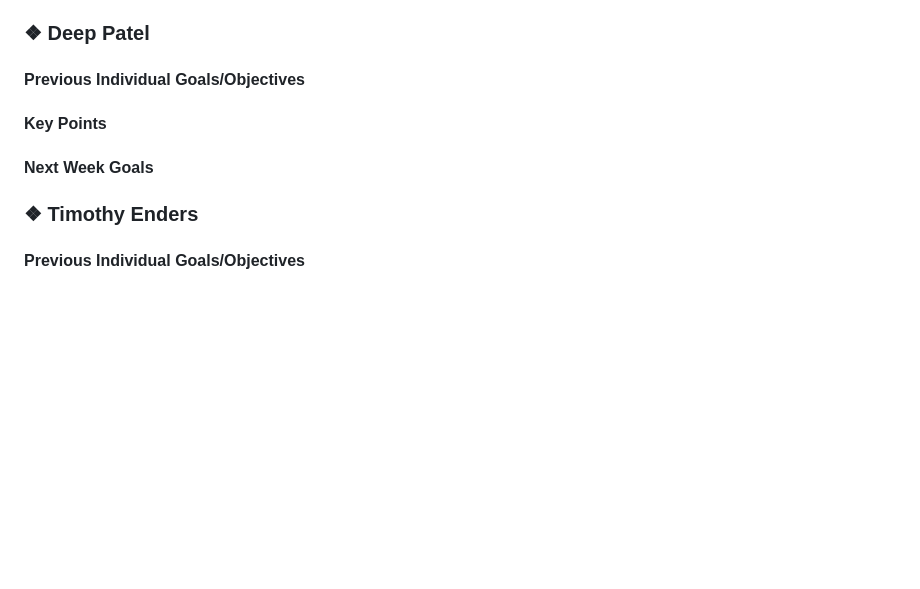
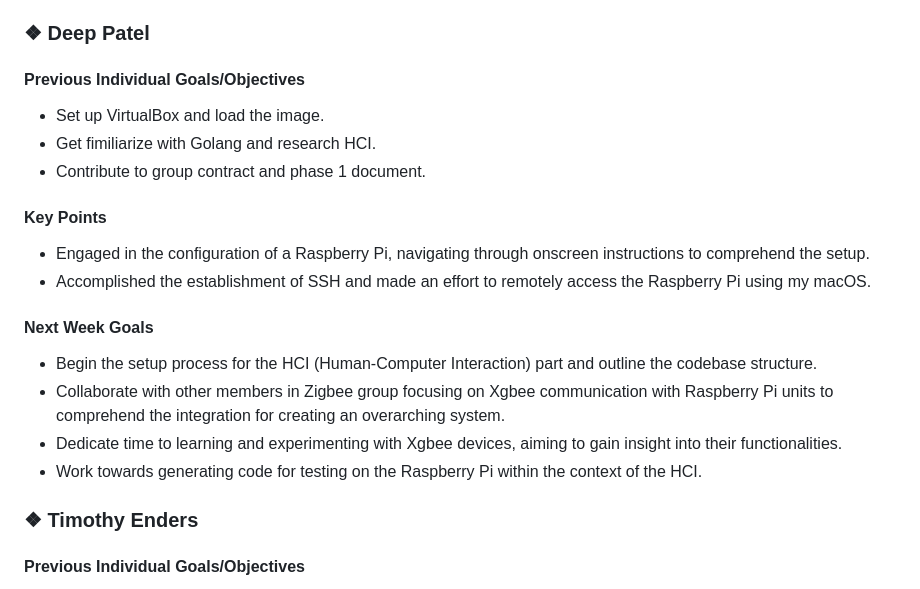
Before and after one commit to mythicalBeast15x/Raspberry-Pi-Ecosystem-Smart-Home, a Markdown page: Weekly_Reports/ZigBee_Network_Group/WeeklyReport_ZigBee_Network_Group_1-29-2024.md, the part around the change. Rendered like a GitHub page; blank space fills up the shorter version.

```diff
--- a/Weekly_Reports/ZigBee_Network_Group/WeeklyReport_ZigBee_Network_Group_1-29-2024.md
+++ b/Weekly_Reports/ZigBee_Network_Group/WeeklyReport_ZigBee_Network_Group_1-29-2024.md
@@ -36,10 +36,19 @@ This is the entire team and what you have worked on. Make these all bullet point
 ### ❖ Deep Patel
 
 #### Previous Individual Goals/Objectives
+- Set up VirtualBox and load the image.
+- Get fimiliarize with Golang and research HCI.
+- Contribute to group contract and phase 1 document.
 
 #### Key Points
+- Engaged in the configuration of a Raspberry Pi, navigating through onscreen instructions to comprehend the setup.
+- Accomplished the establishment of SSH and made an effort to remotely access the Raspberry Pi using my macOS.
 
 #### Next Week Goals
+- Begin the setup process for the HCI (Human-Computer Interaction) part and outline the codebase structure.
+- Collaborate with other members in Zigbee group focusing on Xgbee communication with Raspberry Pi units to comprehend the integration for creating an overarching system.
+- Dedicate time to learning and experimenting with Xgbee devices, aiming to gain insight into their functionalities.
+- Work towards generating code for testing on the Raspberry Pi within the context of the HCI.
 
 ### ❖ Timothy Enders
 
```
